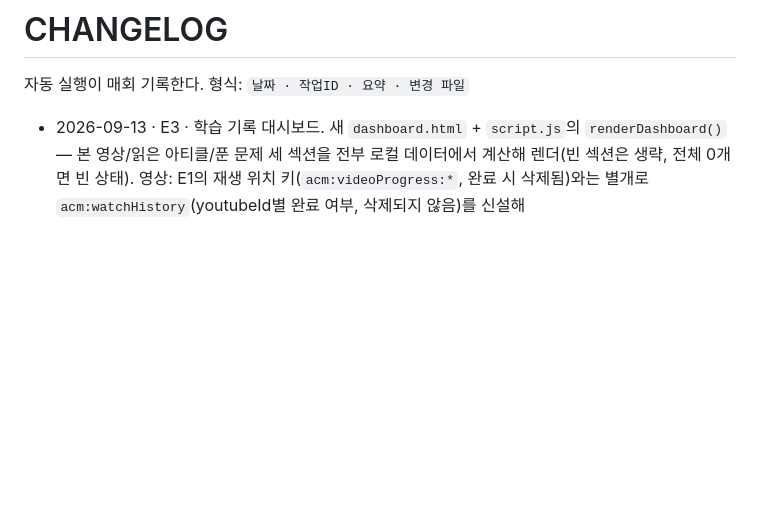
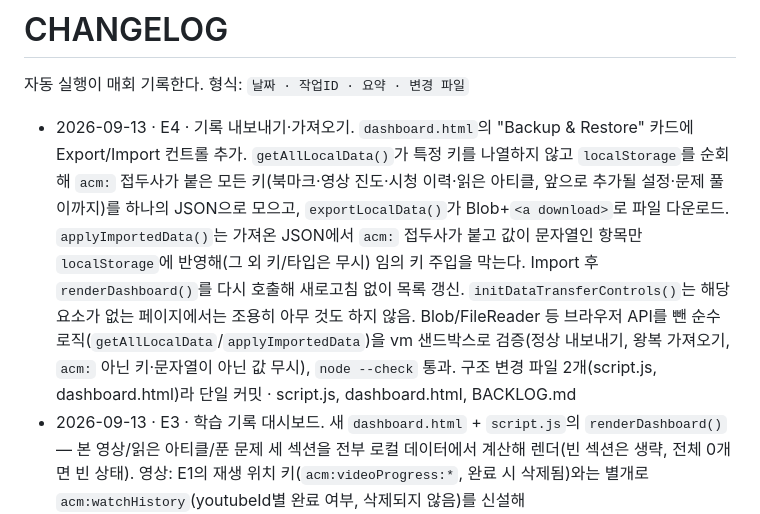
Before and after one commit to bonogyuyoung/ACM-website, a Markdown page: CHANGELOG.md, the part around the change. Drawn GitHub-style; blank space fills up the shorter version.

```diff
--- a/CHANGELOG.md
+++ b/CHANGELOG.md
@@ -2,6 +2,7 @@
 
 자동 실행이 매회 기록한다. 형식: `날짜 · 작업ID · 요약 · 변경 파일`
 
+- 2026-09-13 · E4 · 기록 내보내기·가져오기. `dashboard.html`의 "Backup & Restore" 카드에 Export/Import 컨트롤 추가. `getAllLocalData()`가 특정 키를 나열하지 않고 `localStorage`를 순회해 `acm:` 접두사가 붙은 모든 키(북마크·영상 진도·시청 이력·읽은 아티클, 앞으로 추가될 설정·문제 풀이까지)를 하나의 JSON으로 모으고, `exportLocalData()`가 Blob+`<a download>`로 파일 다운로드. `applyImportedData()`는 가져온 JSON에서 `acm:` 접두사가 붙고 값이 문자열인 항목만 `localStorage`에 반영해(그 외 키/타입은 무시) 임의 키 주입을 막는다. Import 후 `renderDashboard()`를 다시 호출해 새로고침 없이 목록 갱신. `initDataTransferControls()`는 해당 요소가 없는 페이지에서는 조용히 아무 것도 하지 않음. Blob/FileReader 등 브라우저 API를 뺀 순수 로직(`getAllLocalData`/`applyImportedData`)을 vm 샌드박스로 검증(정상 내보내기, 왕복 가져오기, `acm:` 아닌 키·문자열이 아닌 값 무시), `node --check` 통과. 구조 변경 파일 2개(script.js, dashboard.html)라 단일 커밋 · script.js, dashboard.html, BACKLOG.md
 - 2026-09-13 · E3 · 학습 기록 대시보드. 새 `dashboard.html` + `script.js`의 `renderDashboard()` — 본 영상/읽은 아티클/푼 문제 세 섹션을 전부 로컬 데이터에서 계산해 렌더(빈 섹션은 생략, 전체 0개면 빈 상태). 영상: E1의 재생 위치 키(`acm:videoProgress:*`, 완료 시 삭제됨)와는 별개로 `acm:watchHistory`(youtubeId별 완료 여부, 삭제되지 않음)를 신설해 `onVideoPlayerStateChange()`의 PLAYING/ENDED에서 기록. 아티클: `renderArticleDetail()`이 유효한 아티클을 렌더할 때마다 `acm:readArticles`(id별 제목+읽은 시각)에 기록하는 `markArticleRead()` 추가. 문제: D5(연습문제 엔진)가 아직 없어 아무도 쓰지 않는 `acm:solvedQuestions` 읽기 자리만 미리 만들어 둠(항상 빈 배열 → 섹션 자체가 안 보임, D5가 나중에 같은 키에 쓰면 코드 수정 없이 표시됨). 삭제된 항목을 가리키는 기록은 북마크와 동일하게 "no longer available"로 표시. 헤더 Explore 메뉴에 Dashboard 링크 추가. 구조 변경 파일 2개(script.js, dashboard.html)라 단일 커밋. vm 샌드박스로 빈 상태/영상 진행중+아티클 읽음/영상 완료+삭제된 아티클 세 케이스 모두 렌더 출력 검증, `node --check` 통과 · script.js, dashboard.html, BACKLOG.md
 - 2026-09-06 · E2 · 북마크. `localStorage`(`acm:bookmarks`)에 `{type, id, title, addedAt}` 배열로 저장. `type`은 `'item'/'article'/'lesson'`으로 일반화(lesson은 D트랙 미착수라 저장 UI는 없지만 스키마는 미리 대응). `renderBookmarkButton()`을 `renderEpisode()`/`renderArticleDetail()`의 article-header에 추가해 Save/Saved 토글 노출. `renderBookmarks()`가 새 `bookmarks.html`의 타입별 섹션을 렌더(빈 섹션 생략, 전체 0개면 빈 상태, 삭제된 항목은 "no longer available"로 표시 + Remove 버튼). 클릭은 document 위임 리스너 하나로 토글/삭제 모두 처리. 헤더 Explore 메뉴에 Saved 링크 추가. `styles.css`에 `.bookmark-btn`/`.bookmark-list`/`.bookmark-remove-btn` 최소 스타일 추가(기존 `.btn`/`.card` 규약 재사용). 구조 변경 파일이 3개(script.js/bookmarks.html/styles.css)라 2커밋으로 분리(1/2: script.js, 2/2: bookmarks.html+styles.css). vm 샌드박스로 토글 on/off, 목록 렌더(존재/삭제된 항목/빈 상태), 상세 페이지 버튼 포함 여부까지 검증, `node --check` 통과 · script.js, bookmarks.html, styles.css, BACKLOG.md
 - 2026-09-06 · E1 · 영상 진도 저장. `renderVideoEmbed()`가 만드는 모든 iframe에 `enablejsapi=1`과 고유 id 부여, `initVideoProgress()`가 YouTube IFrame Player API를 붙여 재생 위치를 `localStorage`(`acm:videoProgress:<youtubeId>`)에 5초 간격/일시정지 시 저장. 복귀 시 저장된 위치(끝나기 5초 전보다 이전일 때만)로 자동 이동해 이어보기, 끝까지 본 영상은 `ENDED`에서 기록 삭제. localStorage 불가 환경에서도 조용히 무시. YouTube API 스크립트는 페이지당 한 번만 로드, 기존 `onYouTubeIframeAPIReady` 콜백 체이닝. vm 샌드박스로 embed 마크업·progress 저장/조회/삭제·seek 조건·상태 분기·iframe 0개 케이스까지 검증, `node --check` 통과. 실제 브라우저 재생 동작은 정적 검증 범위 밖 · script.js, BACKLOG.md
```
Also changed, not shown: BACKLOG.md (+2 -1 lines).
